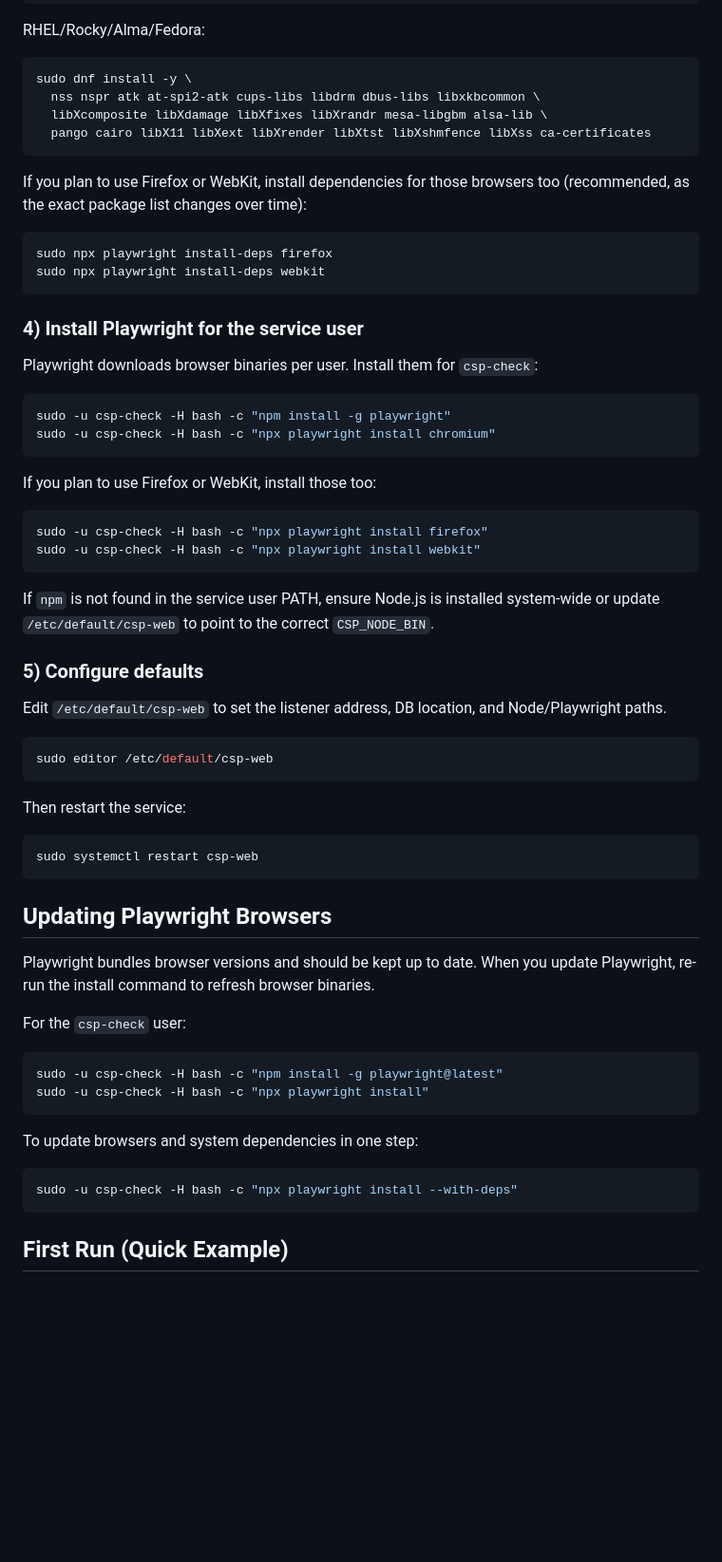
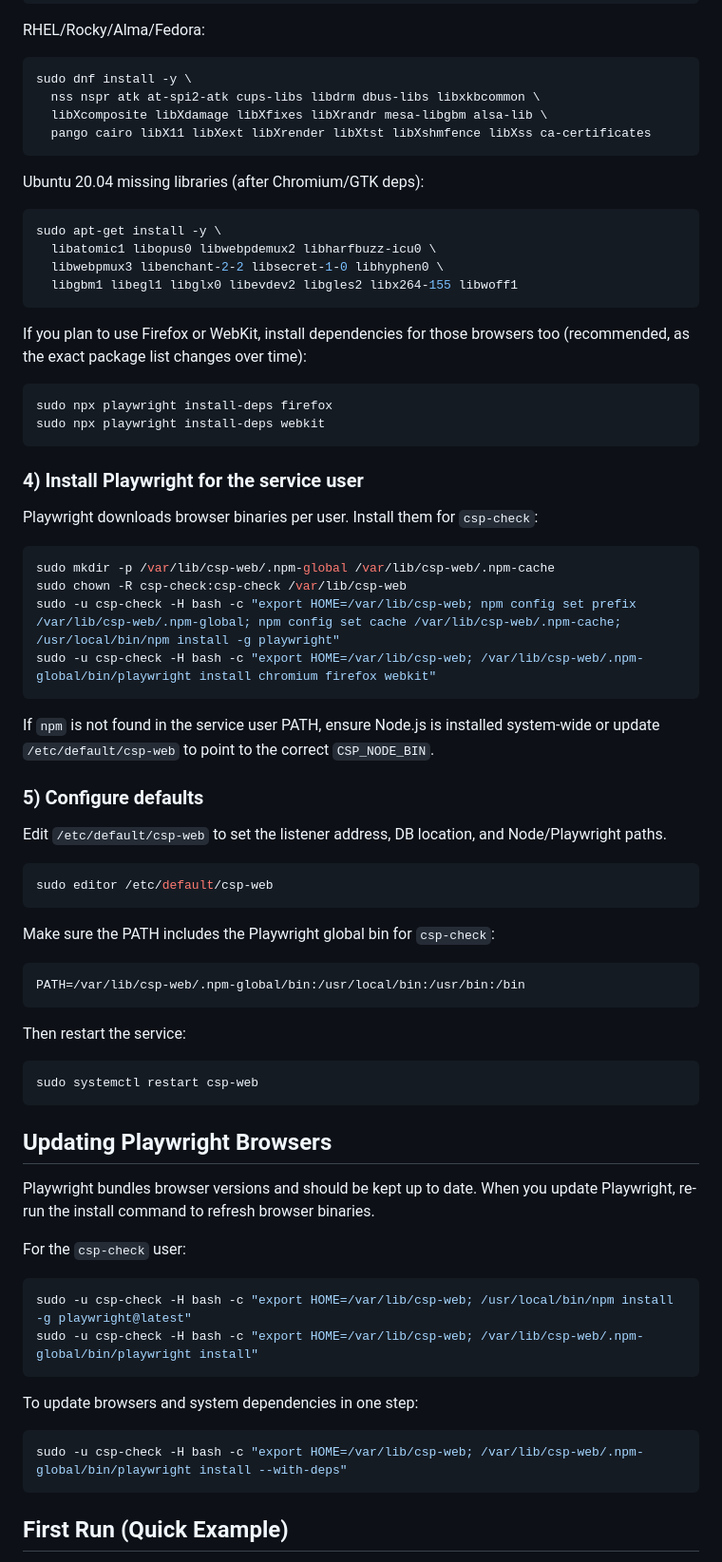
Before and after one commit to artefactual-labs/csp-web-checker-golang, a Markdown page: README.md, the part around one of its changes. Shown at 95% size. GitHub-like rendering; blank space fills up the shorter version.

Commit message:
Update Ubuntu 20.04 install steps

````diff
--- a/README.md
+++ b/README.md
@@ -88,6 +101,15 @@ sudo dnf install -y \
   pango cairo libX11 libXext libXrender libXtst libXshmfence libXss ca-certificates
 ```
 
+Ubuntu 20.04 missing libraries (after Chromium/GTK deps):
+
+```bash
+sudo apt-get install -y \
+  libatomic1 libopus0 libwebpdemux2 libharfbuzz-icu0 \
+  libwebpmux3 libenchant-2-2 libsecret-1-0 libhyphen0 \
+  libgbm1 libegl1 libglx0 libevdev2 libgles2 libx264-155 libwoff1
+```
+
 If you plan to use Firefox or WebKit, install dependencies for those browsers too (recommended, as the exact package list changes over time):
 
 ```bash
@@ -100,15 +122,10 @@ sudo npx playwright install-deps webkit
 Playwright downloads browser binaries per user. Install them for `csp-check`:
 
 ```bash
-sudo -u csp-check -H bash -c "npm install -g playwright"
-sudo -u csp-check -H bash -c "npx playwright install chromium"
-```
-
-If you plan to use Firefox or WebKit, install those too:
-
-```bash
-sudo -u csp-check -H bash -c "npx playwright install firefox"
-sudo -u csp-check -H bash -c "npx playwright install webkit"
+sudo mkdir -p /var/lib/csp-web/.npm-global /var/lib/csp-web/.npm-cache
+sudo chown -R csp-check:csp-check /var/lib/csp-web
+sudo -u csp-check -H bash -c "export HOME=/var/lib/csp-web; npm config set prefix /var/lib/csp-web/.npm-global; npm config set cache /var/lib/csp-web/.npm-cache; /usr/local/bin/npm install -g playwright"
+sudo -u csp-check -H bash -c "export HOME=/var/lib/csp-web; /var/lib/csp-web/.npm-global/bin/playwright install chromium firefox webkit"
 ```
 
 If `npm` is not found in the service user PATH, ensure Node.js is installed system-wide or update `/etc/default/csp-web` to point to the correct `CSP_NODE_BIN`.
@@ -119,6 +136,12 @@ Edit `/etc/default/csp-web` to set the listener address, DB location, and Node/P
 
 ```bash
 sudo editor /etc/default/csp-web
+```
+
+Make sure the PATH includes the Playwright global bin for `csp-check`:
+
+```
+PATH=/var/lib/csp-web/.npm-global/bin:/usr/local/bin:/usr/bin:/bin
 ```
 
 Then restart the service:
@@ -134,14 +157,14 @@ Playwright bundles browser versions and should be kept up to date. When you upda
 For the `csp-check` user:
 
 ```bash
-sudo -u csp-check -H bash -c "npm install -g playwright@latest"
-sudo -u csp-check -H bash -c "npx playwright install"
+sudo -u csp-check -H bash -c "export HOME=/var/lib/csp-web; /usr/local/bin/npm install -g playwright@latest"
+sudo -u csp-check -H bash -c "export HOME=/var/lib/csp-web; /var/lib/csp-web/.npm-global/bin/playwright install"
 ```
 
 To update browsers and system dependencies in one step:
 
 ```bash
-sudo -u csp-check -H bash -c "npx playwright install --with-deps"
+sudo -u csp-check -H bash -c "export HOME=/var/lib/csp-web; /var/lib/csp-web/.npm-global/bin/playwright install --with-deps"
 ```
 
 ## First Run (Quick Example)
````
Also changed, not shown: other parts of README.md (+13 -1 lines).
